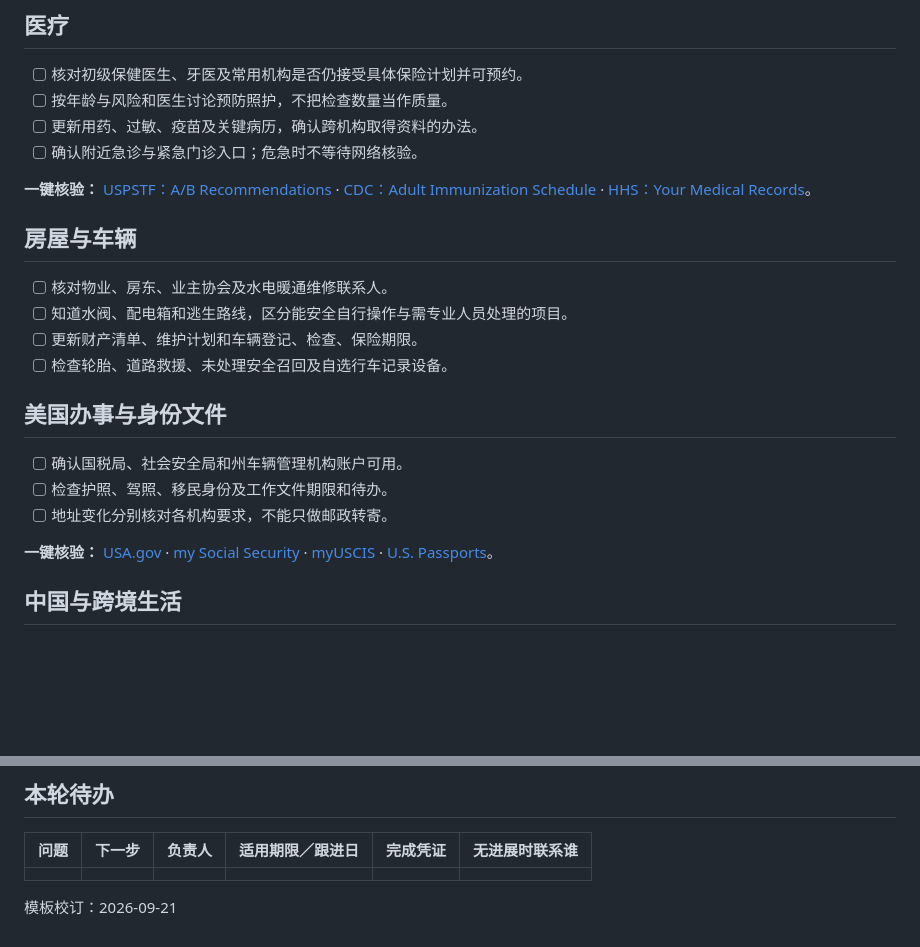
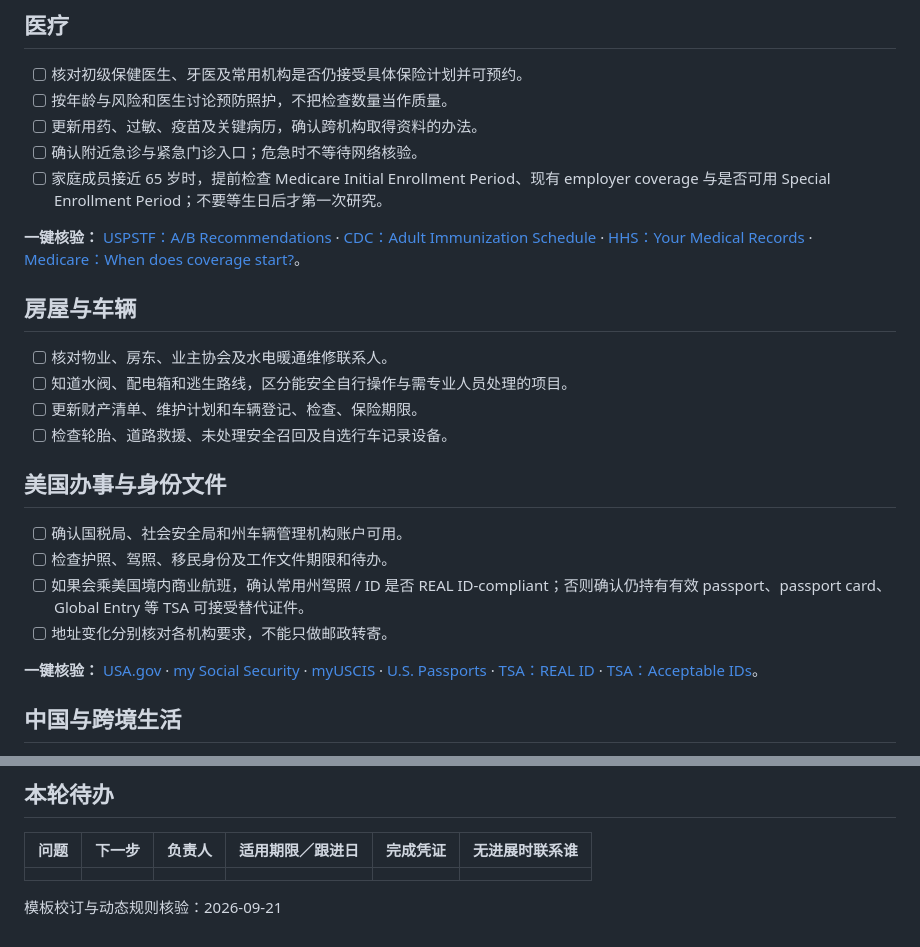
Before and after one commit to gjimzhou/US-China-Life-Playbook, a Markdown page: checklists/annual-review.md, 2 parts joined by grey strips. GitHub-like rendering; blank space fills up the shorter version.

Commit message:
docs: add Medicare and REAL ID annual checks

```diff
--- a/checklists/annual-review.md
+++ b/checklists/annual-review.md
@@ -70,8 +70,9 @@
 - [ ] 按年龄与风险和医生讨论预防照护，不把检查数量当作质量。
 - [ ] 更新用药、过敏、疫苗及关键病历，确认跨机构取得资料的办法。
 - [ ] 确认附近急诊与紧急门诊入口；危急时不等待网络核验。
+- [ ] 家庭成员接近 65 岁时，提前检查 Medicare Initial Enrollment Period、现有 employer coverage 与是否可用 Special Enrollment Period；不要等生日后才第一次研究。
 
-**一键核验：** [USPSTF：A/B Recommendations](https://www.uspreventiveservicestaskforce.org/uspstf/recommendation-topics/uspstf-a-and-b-recommendations) · [CDC：Adult Immunization Schedule](https://www.cdc.gov/vaccines/hcp/imz-schedules/adult-age.html) · [HHS：Your Medical Records](https://www.hhs.gov/hipaa/for-individuals/medical-records/index.html)。
+**一键核验：** [USPSTF：A/B Recommendations](https://www.uspreventiveservicestaskforce.org/uspstf/recommendation-topics/uspstf-a-and-b-recommendations) · [CDC：Adult Immunization Schedule](https://www.cdc.gov/vaccines/hcp/imz-schedules/adult-age.html) · [HHS：Your Medical Records](https://www.hhs.gov/hipaa/for-individuals/medical-records/index.html) · [Medicare：When does coverage start?](https://www.medicare.gov/basics/get-started-with-medicare/sign-up/when-does-medicare-coverage-start)。
 
 ## 房屋与车辆
 
@@ -84,9 +85,10 @@
 
 - [ ] 确认国税局、社会安全局和州车辆管理机构账户可用。
 - [ ] 检查护照、驾照、移民身份及工作文件期限和待办。
+- [ ] 如果会乘美国境内商业航班，确认常用州驾照 / ID 是否 REAL ID-compliant；否则确认仍持有有效 passport、passport card、Global Entry 等 TSA 可接受替代证件。
 - [ ] 地址变化分别核对各机构要求，不能只做邮政转寄。
 
-**一键核验：** [USA.gov](https://www.usa.gov/) · [my Social Security](https://www.ssa.gov/myaccount/) · [myUSCIS](https://my.uscis.gov/) · [U.S. Passports](https://travel.state.gov/content/travel/en/passports.html)。
+**一键核验：** [USA.gov](https://www.usa.gov/) · [my Social Security](https://www.ssa.gov/myaccount/) · [myUSCIS](https://my.uscis.gov/) · [U.S. Passports](https://travel.state.gov/content/travel/en/passports.html) · [TSA：REAL ID](https://www.tsa.gov/real-id) · [TSA：Acceptable IDs](https://www.tsa.gov/travel/security-screening/identification)。
 
 ## 中国与跨境生活
 
@@ -111,4 +113,4 @@
 
 
 
-模板校订：2026-09-21
+模板校订与动态规则核验：2026-09-21
```
